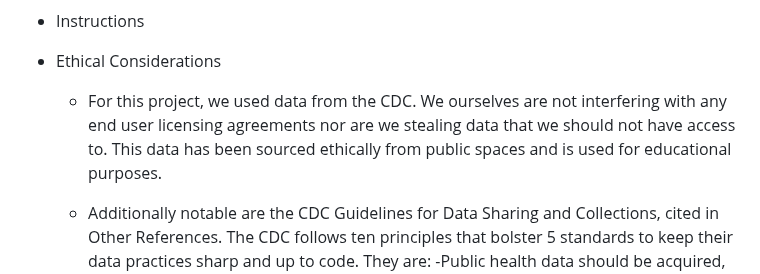
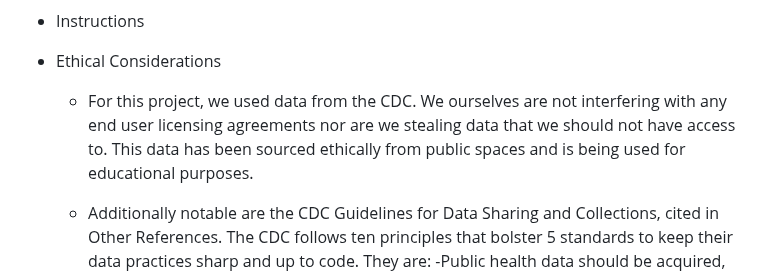
Before and after one commit to leowheeler1/project3main, a Markdown page: README.md, the part around the change. GitHub-like rendering.

Commit message:
Forgot something

```diff
--- a/README.md
+++ b/README.md
@@ -13,7 +13,7 @@
 - Instructions
 
 - Ethical Considerations
-    - For this project, we used data from the CDC. We ourselves are not interfering with any end user licensing agreements nor are we stealing data that we should not have access to. This data has been sourced ethically from public spaces and is used for educational purposes.
+    - For this project, we used data from the CDC. We ourselves are not interfering with any end user licensing agreements nor are we stealing data that we should not have access to. This data has been sourced ethically from public spaces and is being used for educational purposes.
     - Additionally notable are the CDC Guidelines for Data Sharing and Collections, cited in Other References. The CDC follows ten principles that bolster 5 standards to keep their data practices sharp and up to code. They are:
         -Public health data should be acquired, used, disclosed, and stored for legitimate public health purposes.
         - Programs should collect the minimum amount of personally identifiable information necessary to conduct public health activities.
```
